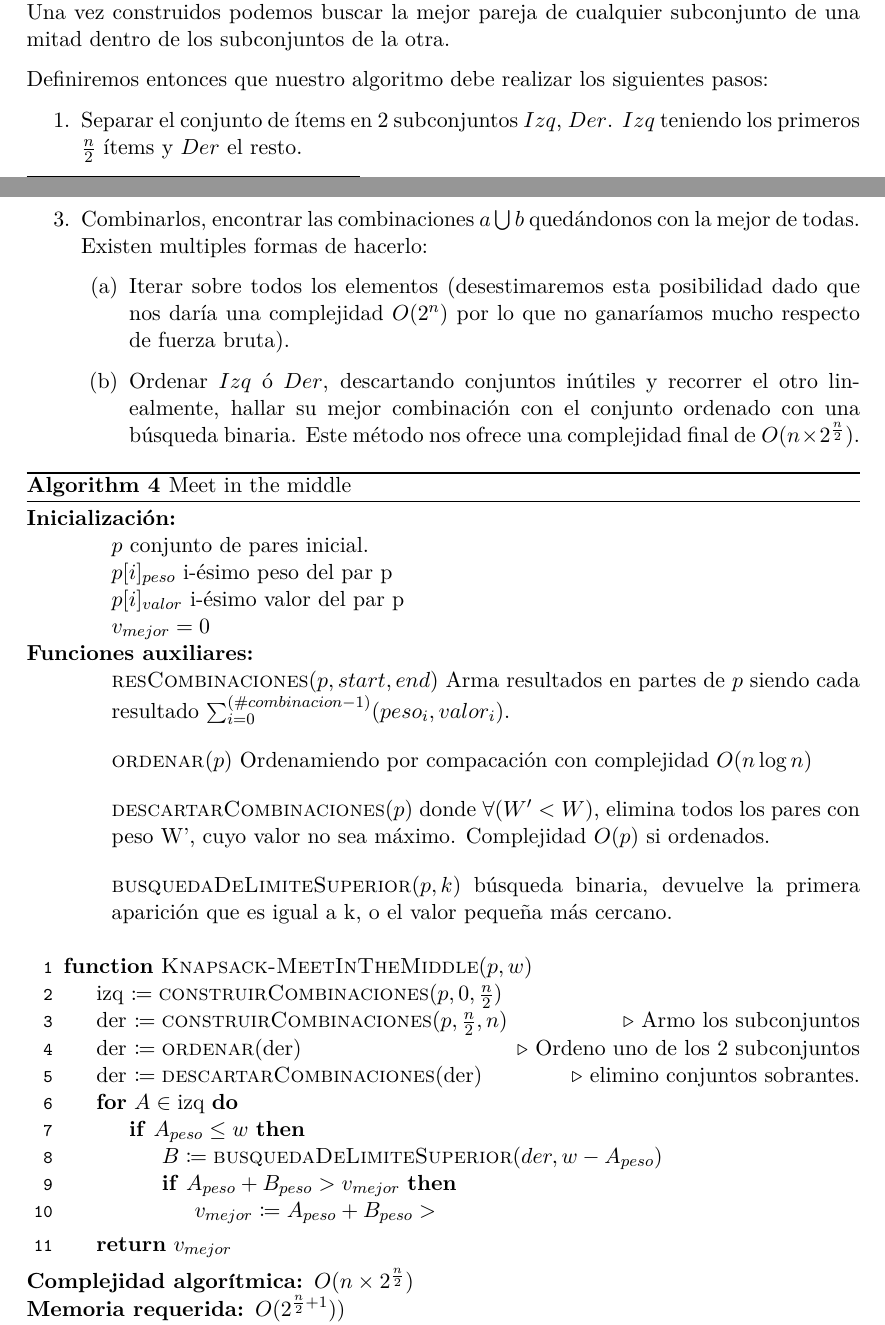
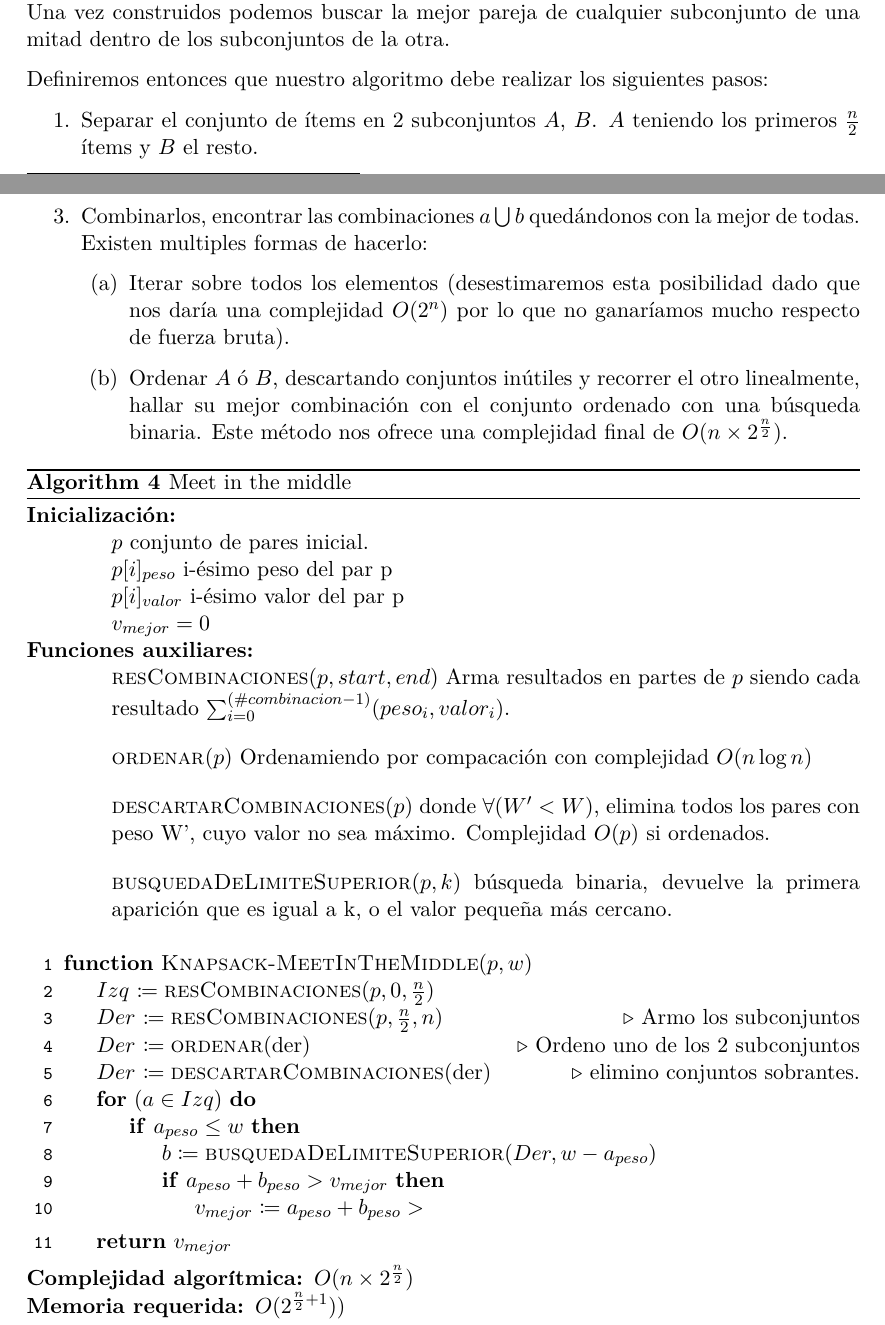
Before and after one commit to iglosiggio/algo3-tp1, a LaTeX document (mochila.tex): two parts of pages 4 and 5 of 10, joined at a grey line, cut so that both start at the same text. Compiled offline with pdfLaTeX.

Commit message:
mochila.tex: remplazado algunos usos de izq y der por A y B (es mas consistente y más lindo)

```diff
--- a/mochila.tex
+++ b/mochila.tex
@@ -336,8 +336,8 @@ dividimos el problema en 2 partes iguales de dimensión $\frac{n}{2}$,
 conseguimos suficiente información para poder resolver nuestro problema y
 finalmente construimos la respuesta.
 
-Si construimos $\text{Izq} = \{a : a \subseteq p\}$ y $\text{Der} = \{b : b
-\subseteq p\}$ siendo $Izq$ y $Der$ las dos mitades de nuestro conjunto de ítems
+Si construimos $\text{A} = \{a : a \subseteq p\}$ y $\text{B} = \{b : b
+\subseteq p\}$ siendo $A$ y $B$ las dos mitades de nuestro conjunto de ítems
 entonces los conjuntos solución son todos de la forma $a \bigcup b$\footnote{Si
 una solución se encontrase completa en cualquiera de las dos mitades se puede
 unir al conjunto vacío de la otra.}. Una vez construidos podemos
@@ -347,10 +347,10 @@ subconjuntos de la otra.
 Definiremos entonces que nuestro algoritmo debe realizar los siguientes pasos:
 
 \begin{enumerate}
-\item Separar el conjunto de ítems en 2 subconjuntos $Izq$, $Der$. $Izq$ teniendo los primeros
-$\frac{n}{2}$ ítems y $Der$ el resto.
+\item Separar el conjunto de ítems en 2 subconjuntos $A$, $B$. $A$ teniendo los primeros
+$\frac{n}{2}$ ítems y $B$ el resto.
 
-\item Construir los conjuntos de partes de $Izq$ y $Der$. Para obtener los posibles
+\item Construir los conjuntos de partes de $A$ y $B$. Para obtener los posibles
 candidatos. El precio de armar cada uno es de $O(2^{\frac{n}{2}})$.
 
 \item Combinarlos, encontrar las combinaciones $a \bigcup b$ quedándonos con la
@@ -361,7 +361,7 @@ mejor de todas. Existen multiples formas de hacerlo:
 	dado que nos daría una complejidad $O(2^n)$ por lo que no ganaríamos
 	mucho respecto de fuerza bruta).
 
-	\item Ordenar $Izq$ ó $Der$, descartando conjuntos inútiles y recorrer el otro linealmente, hallar su mejor combinación con el conjunto ordenado con una búsqueda binaria. Este método nos ofrece una complejidad final de
+	\item Ordenar $A$ ó $B$, descartando conjuntos inútiles y recorrer el otro linealmente, hallar su mejor combinación con el conjunto ordenado con una búsqueda binaria. Este método nos ofrece una complejidad final de
 	$O(n \times 2^{\frac{n}{2}})$.
 \end{enumerate}
 \end{enumerate}
@@ -390,20 +390,20 @@ mejor de todas. Existen multiples formas de hacerlo:
 \end{itemize}
 \Statex
 \Function{Knapsack-MeetInTheMiddle}{$p, w$}
-\State izq $\is \Call{construirCombinaciones}{p, 0, \frac{n}{2}}$
-\State der $\is \Call{construirCombinaciones}{p, \frac{n}{2}, n}$
+\State $Izq$ $\is \Call{resCombinaciones}{p, 0, \frac{n}{2}}$
+\State $Der$ $\is \Call{resCombinaciones}{p, \frac{n}{2}, n}$
 \Comment Armo los subconjuntos
 
-\State der $\is \Call{ordenar}{\text{der}}$
+\State $Der$ $\is \Call{ordenar}{\text{der}}$
 \Comment Ordeno uno de los 2 subconjuntos
-\State der $\is \Call{descartarCombinaciones}{\text{der}}$
+\State $Der$ $\is \Call{descartarCombinaciones}{\text{der}}$
 \Comment elimino conjuntos sobrantes.
 
-\For{$A \in \text{izq}$}
-	\If{$A_{peso} \leq w$}
-	\State $B \is \Call{busquedaDeLimiteSuperior}{der, w - A_{peso}}$
-		\If{$A_{peso} + B_{peso} > v_{mejor}$}
-			\State  $v_{mejor} \is A_{peso} + B_{peso} > $
+\For{$(a \in Izq)$}
+	\If{$a_{peso} \leq w$}
+	\State $b \is \Call{busquedaDeLimiteSuperior}{Der, w - a_{peso}}$
+		\If{$a_{peso} + b_{peso} > v_{mejor}$}
+			\State  $v_{mejor} \is a_{peso} + b_{peso} > $
 		\EndIf
 	\EndIf
 \EndFor
```
